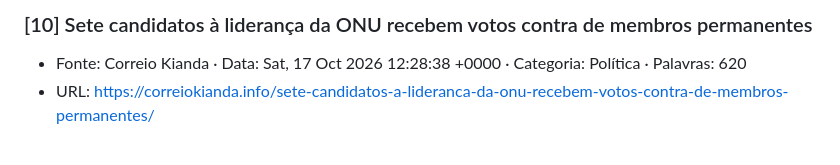
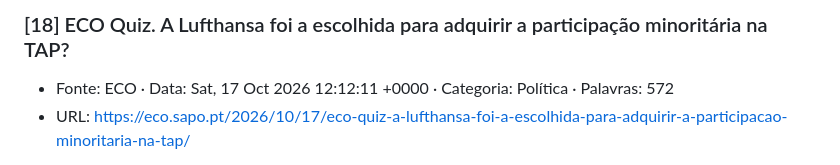
Before and after one commit to mhiroash/altars-demo, a Markdown page: escritor/export-artigos-pipeline.md, the part around one of its changes. Drawn GitHub-style.

```diff
--- a/escritor/export-artigos-pipeline.md
+++ b/escritor/export-artigos-pipeline.md
@@ -56,8 +56,8 @@ ricação, tipificada no artigo 349.º. Como explica Rui Verde, este crime acont
 
 
-### [10] Sete candidatos à liderança da ONU recebem votos contra de membros permanentes
+### [18] ECO Quiz. A Lufthansa foi a escolhida para adquirir a participação minoritária na TAP?
 
-- Fonte: Correio Kianda · Data: Sat, 17 Oct 2026 12:28:38 +0000 · Categoria: Política · Palavras: 620
-- URL: https://correiokianda.info/sete-candidatos-a-lideranca-da-onu-recebem-votos-contra-de-membros-permanentes/
+- Fonte: ECO · Data: Sat, 17 Oct 2026 12:12:11 +0000 · Categoria: Política · Palavras: 572
+- URL: https://eco.sapo.pt/2026/10/17/eco-quiz-a-lufthansa-foi-a-escolhida-para-adquirir-a-participacao-minoritaria-na-tap/
 
 
```
Also changed, not shown: other parts of escritor/export-artigos-pipeline.md (+26 -32 lines).
